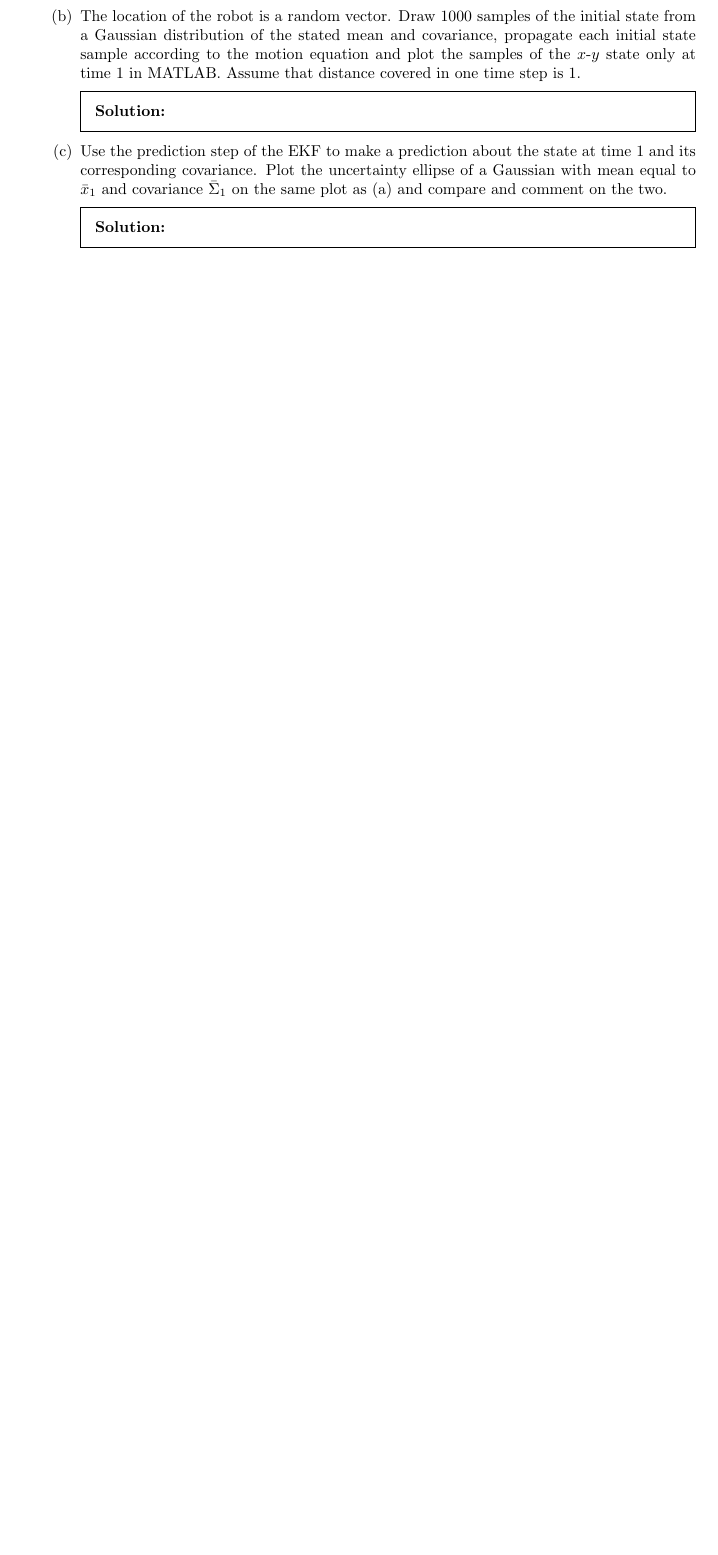
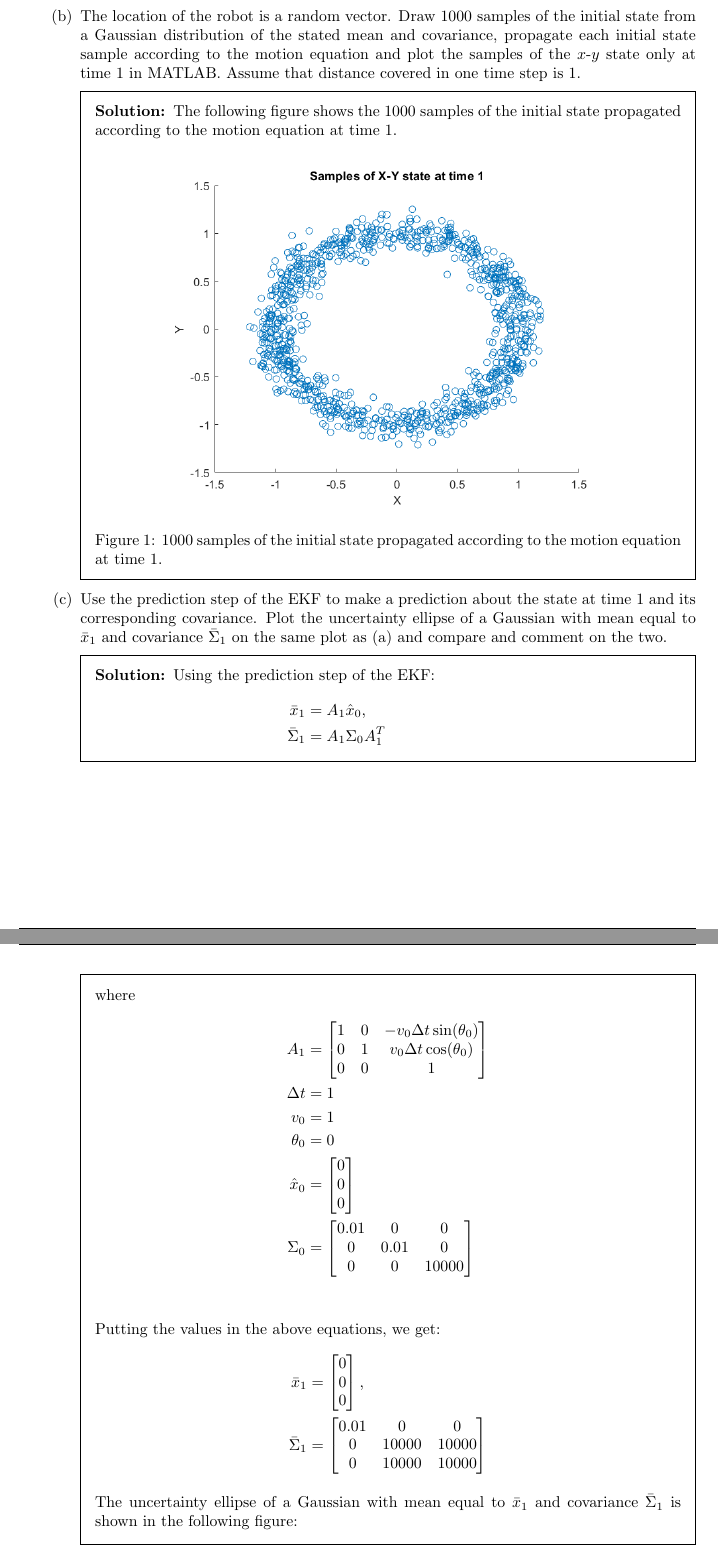
Before and after one commit to aliasgharchakera/MR-Fall23-Assignment03, a LaTeX problem sheet (main.tex): part of page 4 of 10 before the commit and two parts of pages 4 and 5 of 11 after it, the two joined at a grey line, cut so that both start at the same text, the shorter picture padded with empty space. Compiled offline with pdfLaTeX.

Commit message:
Add figures and equations for initial state propagation and uncertainty ellipse calculation

```diff
--- a/main.tex
+++ b/main.tex
@@ -159,10 +159,59 @@
 
         \part The location of the robot is a random vector. Draw 1000 samples of the initial state from a Gaussian distribution of the stated mean and covariance, propagate each initial state sample according to the motion equation and plot the samples of the \(x\)-\(y\) state only at time 1 in MATLAB. Assume that distance covered in one time step is 1.
         \begin{solution}
+            The following figure shows the 1000 samples of the initial state propagated
+            according to the motion equation at time 1.
+            \begin{figure}[H]
+                \centering
+                \includegraphics[width=0.8\textwidth]{images/2b.png}
+                \caption{1000 samples of the initial state propagated according to the motion equation at time 1.}
+            \end{figure}
         \end{solution}
 
         \part Use the prediction step of the EKF to make a prediction about the state at time 1 and its corresponding covariance. Plot the uncertainty ellipse of a Gaussian with mean equal to \(\bar{x}_1\) and covariance \(\bar{\Sigma}_1\) on the same plot as (a) and compare and comment on the two.
         \begin{solution}
+            Using the prediction step of the EKF:
+            \begin{align*}
+                \bar{x}_{1}      & = A_{1} \hat{x}_{0},                   \\
+                \bar{\Sigma}_{1} & = A_{1} \Sigma_{0} A_{1}^T
+                \intertext{where}
+                A_{1}            & = \begin{bmatrix}
+                                         1 & 0 & -v_0 \Delta t \sin(\theta_0) \\
+                                         0 & 1 & v_0 \Delta t \cos(\theta_0)  \\
+                                         0 & 0 & 1
+                                     \end{bmatrix} \\
+                \Delta t         & = 1                                    \\
+                v_0              & = 1                                    \\
+                \theta_0         & = 0                                    \\
+                \hat{x}_{0}      & = \begin{bmatrix}
+                                         0 \\ 0 \\ 0
+                                     \end{bmatrix}                       \\
+                \Sigma_{0}       & = \begin{bmatrix}
+                                         0.01 & 0    & 0     \\
+                                         0    & 0.01 & 0     \\
+                                         0    & 0    & 10000
+                                     \end{bmatrix}                  \\
+            \end{align*}
+
+            Putting the values in the above equations, we get:
+            \begin{align*}
+                \bar{x}_{1}      & = \begin{bmatrix}
+                                         0 \\ 0 \\ 0
+                                     \end{bmatrix},         \\
+                \bar{\Sigma}_{1} & = \begin{bmatrix}
+                                         0.01 & 0      & 0      \\
+                                         0    & 10000 & 10000 \\
+                                         0    & 10000 & 10000
+                                     \end{bmatrix}
+            \end{align*}
+
+            The uncertainty ellipse of a Gaussian with mean equal to \(\bar{x}_1\) and
+            covariance \(\bar{\Sigma}_1\) is shown in the following figure:
+            % \begin{figure}[H]
+            %     \centering
+            %     \includegraphics[width=0.8\textwidth]{images/2c.png}
+            %     \caption{Uncertainty ellipse of a Gaussian with mean equal to \(\bar{x}_1\) and covariance \(\bar{\Sigma}_1\).}
+            % \end{figure}
         \end{solution}
 
         \part Now incorporate a noisy measurement i.e. \(z = d + \epsilon\) where \(\epsilon\) is zero-mean with covariance 0.01. Again draw the uncertainty ellipse on the same plot after incorporating the measurement.
```
Also changed, not shown: images/2b.png (added), 2 other files.
